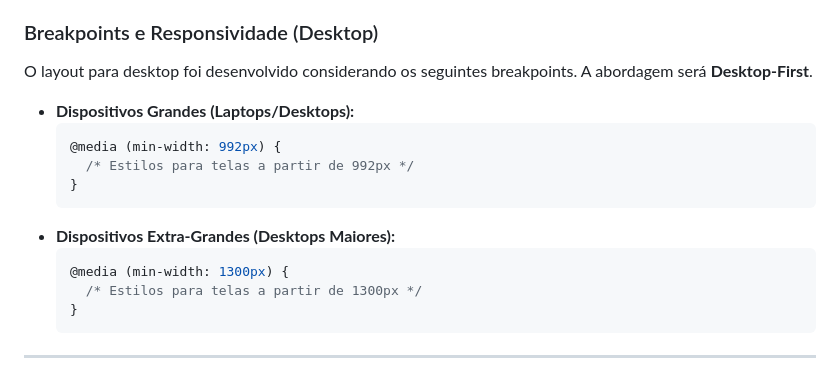
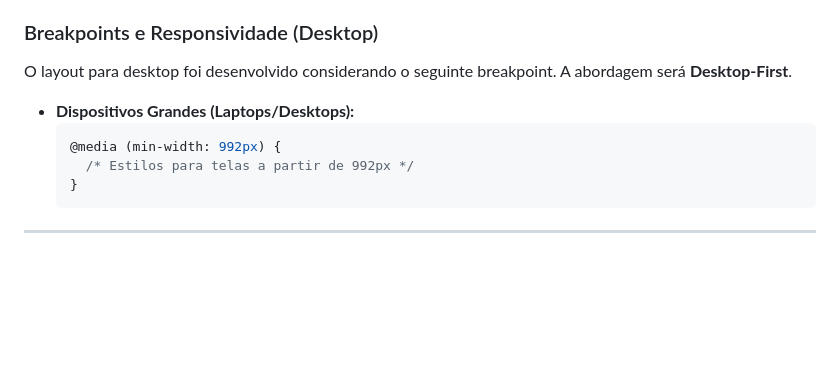
Before and after one commit to pabloedinha/Challenge_Front_Sprint1, a Markdown page: README.md, the part around the change. GitHub-like rendering; blank space fills up the shorter version.

Commit message:
corrige descrição dos breakpoints no layout para desktop, removendo referência a dispositivos extra-grandes

````diff
--- a/README.md
+++ b/README.md
@@ -56,18 +56,12 @@ A consistência visual é fundamental para a experiência do usuário. As seguin
 
 ### Breakpoints e Responsividade (Desktop)
 
-O layout para desktop foi desenvolvido considerando os seguintes breakpoints. A abordagem será **Desktop-First**.
+O layout para desktop foi desenvolvido considerando o seguinte breakpoint. A abordagem será **Desktop-First**.
 
   - **Dispositivos Grandes (Laptops/Desktops):**
     ```css
     @media (min-width: 992px) {
       /* Estilos para telas a partir de 992px */
-    }
-    ```
-  - **Dispositivos Extra-Grandes (Desktops Maiores):**
-    ```css
-    @media (min-width: 1300px) {
-      /* Estilos para telas a partir de 1300px */
     }
     ```
 
````
